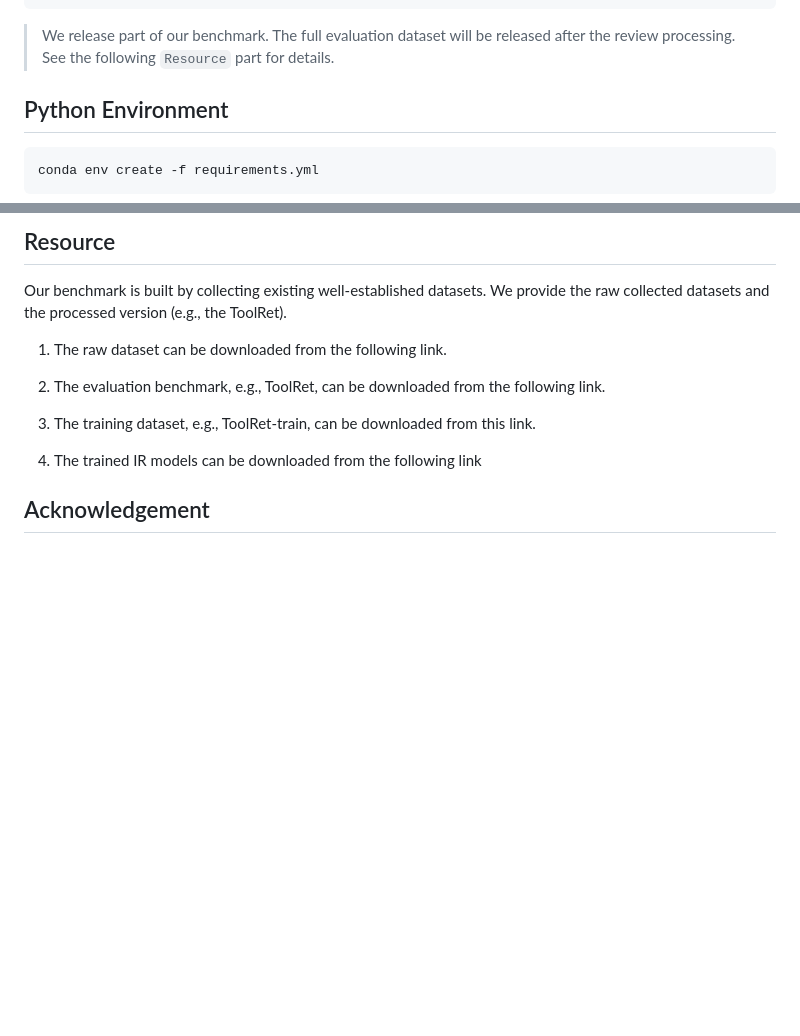
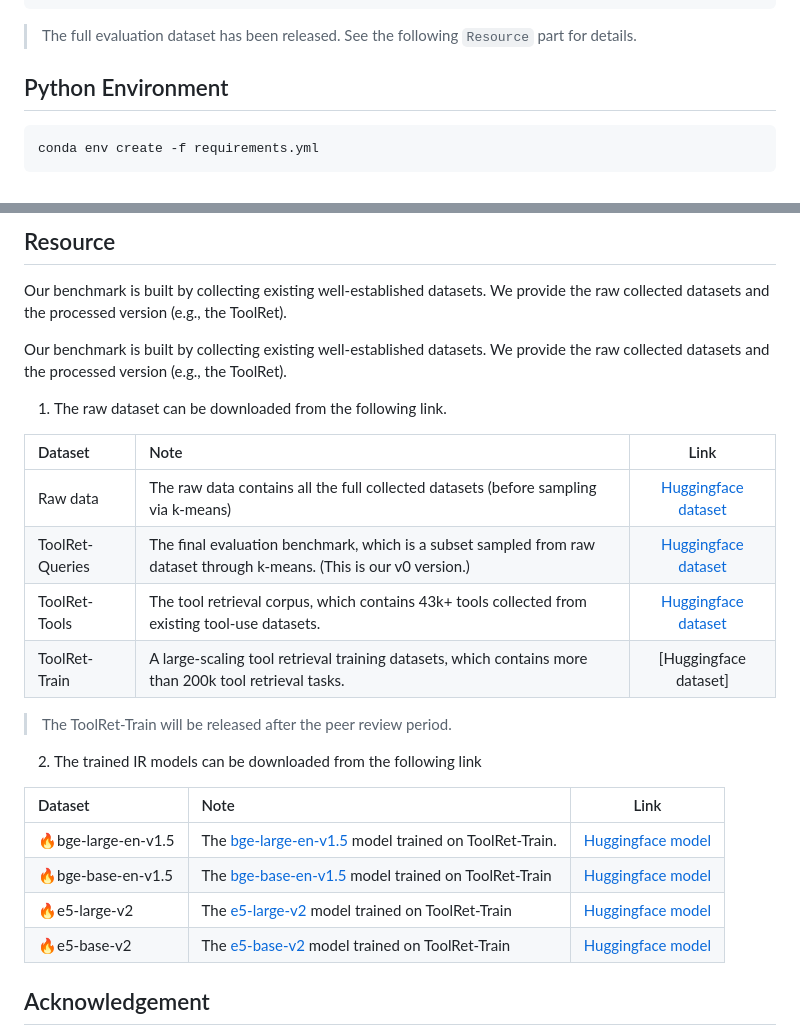
Before and after one commit to mangopy/tool-retrieval-benchmark, a Markdown page: README.md, 2 parts joined by grey strips. Rendered like a GitHub page; blank space fills up the shorter version.

````diff
--- a/README.md
+++ b/README.md
@@ -53,7 +53,7 @@ A concrete example for our evaluation dataset.
 }
 ```
 
-> We release part of our benchmark. The full evaluation dataset will be released after the review processing. See the following `Resource` part for details.
+> The full evaluation dataset has been released. See the following `Resource` part for details.
 
 ## Python Environment
 ```shell
@@ -138,13 +138,28 @@ We evaluate a wide range of retrieval models on ToolRet. Our evaluation also sup
 
 Our benchmark is built by collecting existing well-established datasets. We provide the raw collected datasets and the processed version (e.g., the ToolRet).
 
+Our benchmark is built by collecting existing well-established datasets. We provide the raw collected datasets and the processed version (e.g., the ToolRet).
+
 1. The raw dataset can be downloaded from the following link.
 
-2. The evaluation benchmark, e.g., ToolRet, can be downloaded from the following link.
+| Dataset         | Note                                                                                                                  |                                         Link                                         |
+|:----------------|:----------------------------------------------------------------------------------------------------------------------|:------------------------------------------------------------------------------------:|
+| Raw data        | The raw data contains all the full collected datasets (before sampling via k-means)                                   | [Huggingface dataset](https://huggingface.co/datasets/mangopy/ToolRet-before-sample) |
+| ToolRet-Queries | The final evaluation benchmark, which is a subset sampled from raw dataset through k-means. (This is our v0 version.) |    [Huggingface dataset](https://huggingface.co/datasets/mangopy/ToolRet-Queries)    |
+| ToolRet-Tools   | The tool retrieval corpus, which contains 43k+ tools collected from existing tool-use datasets.                       |     [Huggingface dataset](https://huggingface.co/datasets/mangopy/ToolRet-Tools)     |
+| ToolRet-Train   | A large-scaling tool retrieval training datasets, which contains more than 200k tool retrieval tasks.                 | [Huggingface dataset] |
 
-3. The training dataset, e.g., ToolRet-train, can be downloaded from this link.
+> The ToolRet-Train will be released after the peer review period.
 
-4. The trained IR models can be downloaded from the following link
+2. The trained IR models can be downloaded from the following link
+
+| Dataset             | Note                                                      |         Link          |
+|:--------------------|:----------------------------------------------------------|:---------------------:|
+| 🔥bge-large-en-v1.5 | The [bge-large-en-v1.5]() model trained on ToolRet-Train. | [Huggingface model]() |
+| 🔥bge-base-en-v1.5  | The [bge-base-en-v1.5]() model trained on ToolRet-Train   | [Huggingface model]() |
+| 🔥e5-large-v2       | The [e5-large-v2]() model trained on ToolRet-Train        | [Huggingface model]() |
+| 🔥e5-base-v2        | The [e5-base-v2]() model trained on ToolRet-Train         | [Huggingface model]() |
+
 
 ## Acknowledgement
 We sincerely thank prior work, such as [MAIR](https://github.com/sunnweiwei/MAIR/) and [ToolBench](https://github.com/OpenBMB/ToolBench), which inspire this project or provide strong technique reference.
````
